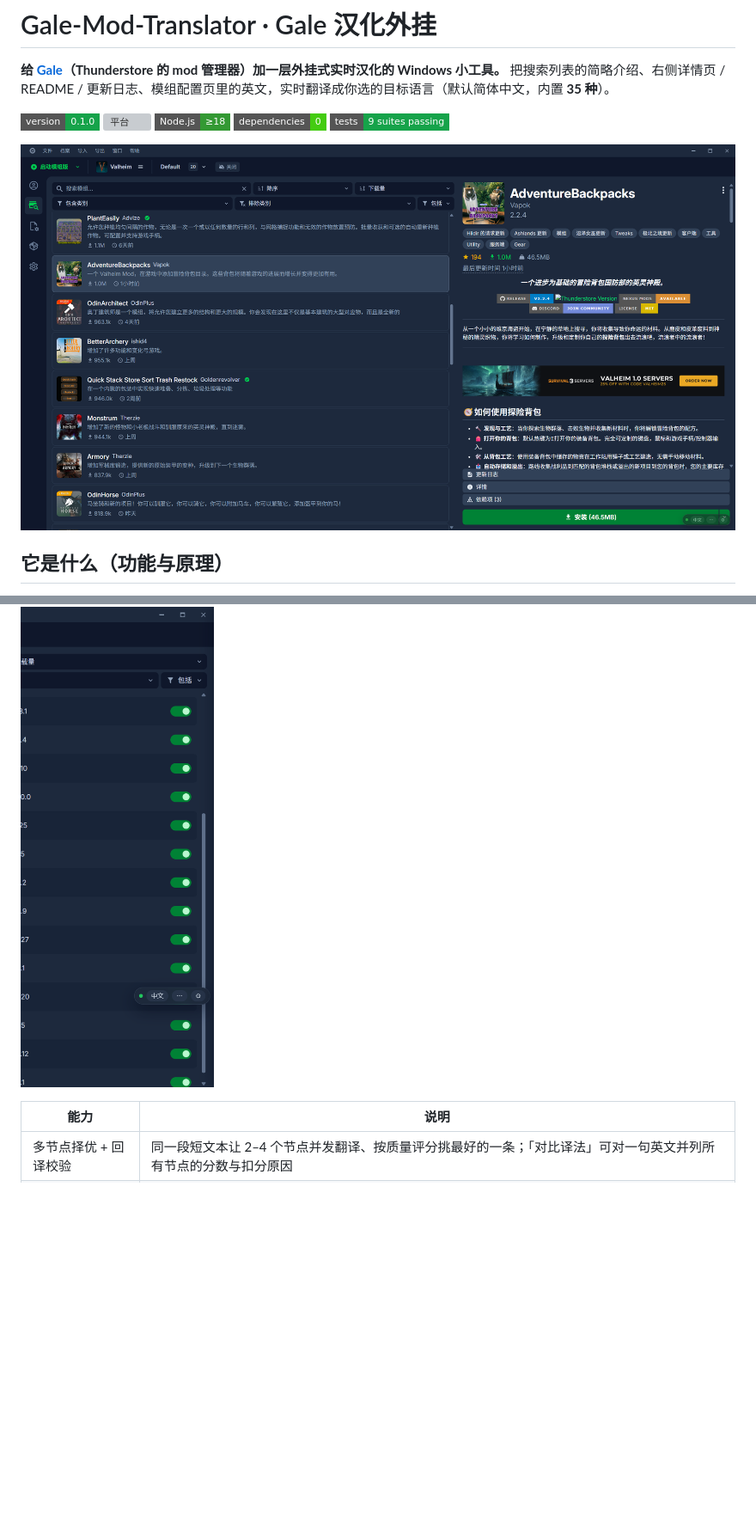
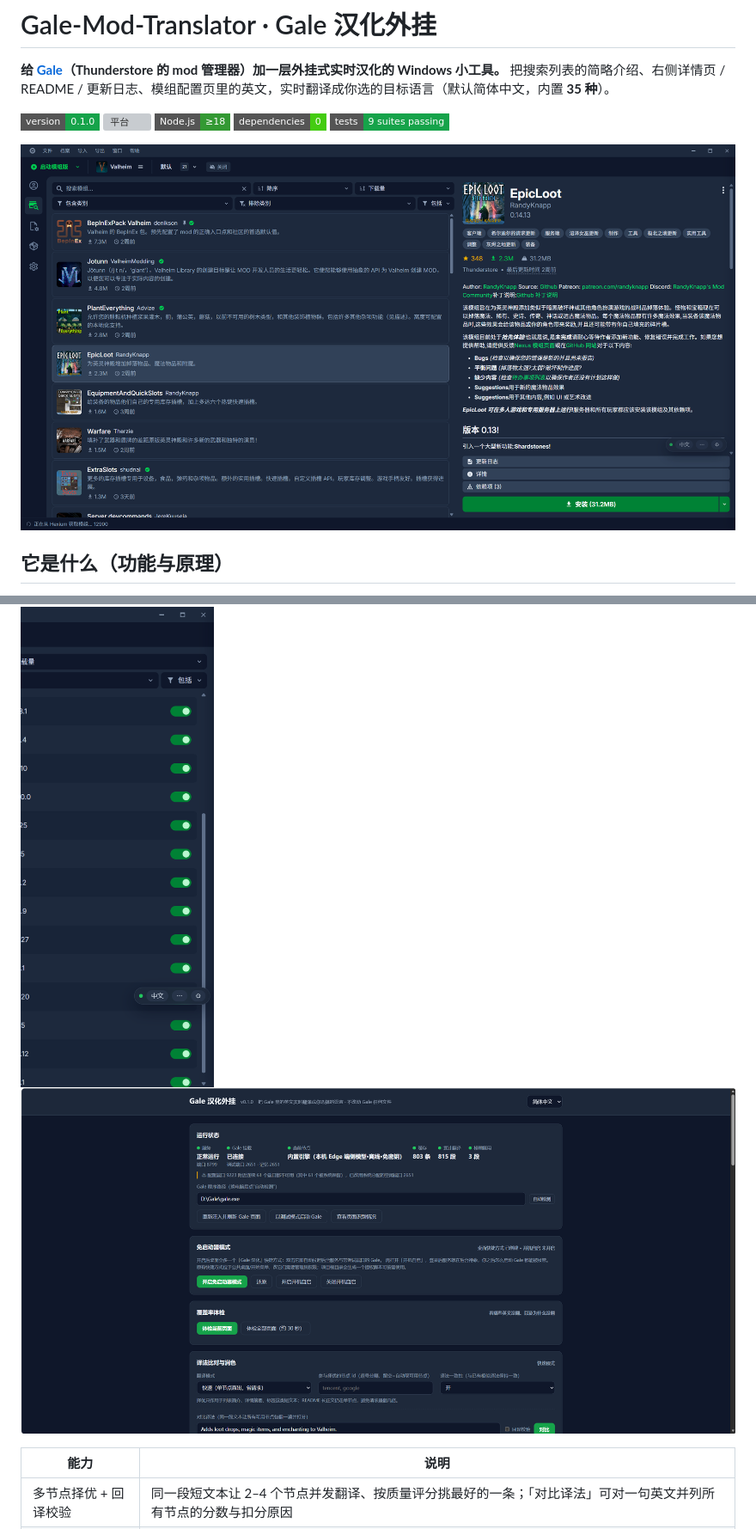
Before and after one commit to GreekSekiro/Gale-Mod-Translator, a Markdown page: README.md, 2 parts joined by grey strips. Shown: that part at 86% size. GitHub-like rendering; pictures changed too: docs/10-main.png (added), docs/11-settings.png (added); badges without logos; blank space fills up the shorter version; grey boxes are pictures that could not be loaded.

```diff
--- a/README.md
+++ b/README.md
@@ -9,7 +9,7 @@
 ![依赖](https://img.shields.io/badge/dependencies-0-brightgreen?style=flat-square)
 ![测试](https://img.shields.io/badge/tests-9%20suites%20passing-16a34a?style=flat-square)
 
-![列表与详情页](docs/02-detail.png)
+![主界面：Gale 的模组列表与详情页，已被实时汉化](docs/10-main.png)
 
 ## 它是什么（功能与原理）
 
@@ -20,6 +20,7 @@
 **为什么 Gale 更新也不怕**：定位规则不是写死的 CSS 类名，而是「排除界面框架 + 排除模组名/作者名/代码/配置文件名 + 其余英文内容区」，换版本、换皮肤、换卡片结构通常不用改代码。翻译只改文本节点的值，**原文全部留在内存**，`中文 / 原文` 随时无损切回；输入框、代码块、按钮、菜单一律不动。页面关掉就什么都不剩，`stop.cmd` 完全恢复原样；真失效时设置页的「查看页面识别情况」会给出识别到的模式、候选数与样本。
 
 ![页内设置抽屉](docs/08-drawer.png)
+![独立设置页：固定暗色、宽屏居中](docs/11-settings.png)
 
 | 能力 | 说明 |
 |---|---|
```
